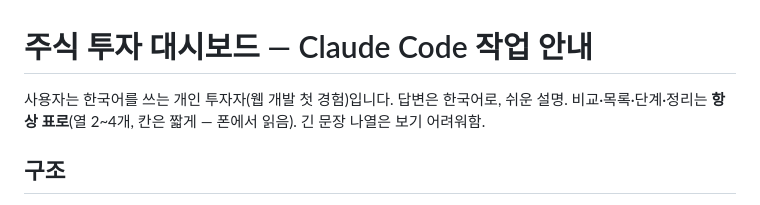
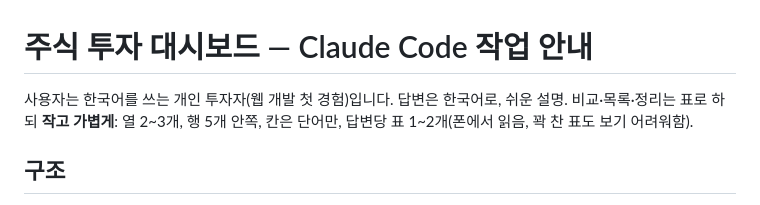
Before and after one commit to tsuvamegait-beep/Stock-dashboard, a Markdown page: CLAUDE.md, the part around the change. Rendered like a GitHub page.

Commit message:
안내: 표는 작고 짧게
Co-Authored-By: Claude Opus 5.5 <noreply@anthropic.com>

```diff
--- a/CLAUDE.md
+++ b/CLAUDE.md
@@ -1,6 +1,6 @@
 # 주식 투자 대시보드 — Claude Code 작업 안내
 
-사용자는 한국어를 쓰는 개인 투자자(웹 개발 첫 경험)입니다. 답변은 한국어로, 쉬운 설명. 비교·목록·단계·정리는 **항상 표로**(열 2~4개, 칸은 짧게 — 폰에서 읽음). 긴 문장 나열은 보기 어려워함.
+사용자는 한국어를 쓰는 개인 투자자(웹 개발 첫 경험)입니다. 답변은 한국어로, 쉬운 설명. 비교·목록·정리는 표로 하되 **작고 가볍게**: 열 2~3개, 행 5개 안쪽, 칸은 단어만, 답변당 표 1~2개(폰에서 읽음, 꽉 찬 표도 보기 어려워함).
 
 ## 구조
 - 배포: GitHub Pages (`main` 브랜치 루트). `index.html` 한 파일이 전부입니다(HTML+CSS+JS, 파서까지 인라인). 빌드 도구 없음. push하면 1~2분 뒤 반영됩니다.
```
